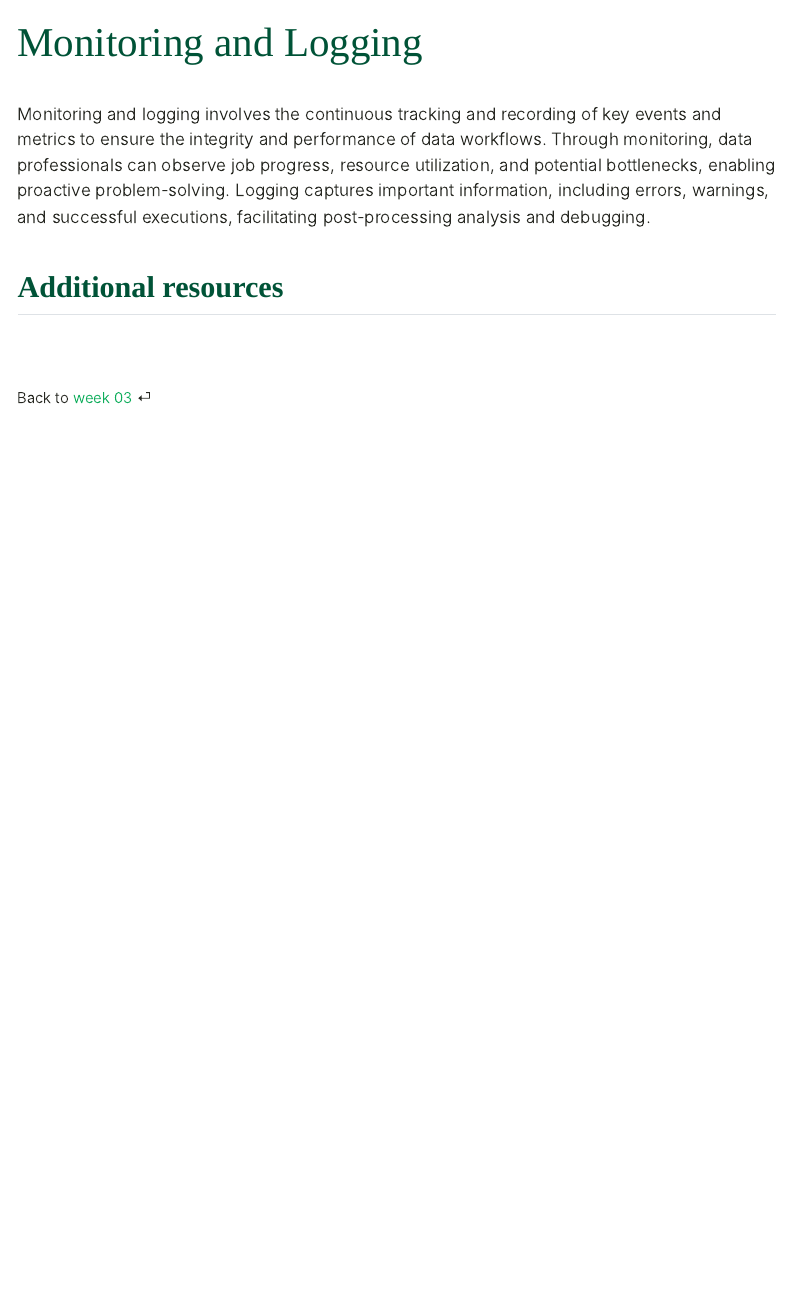
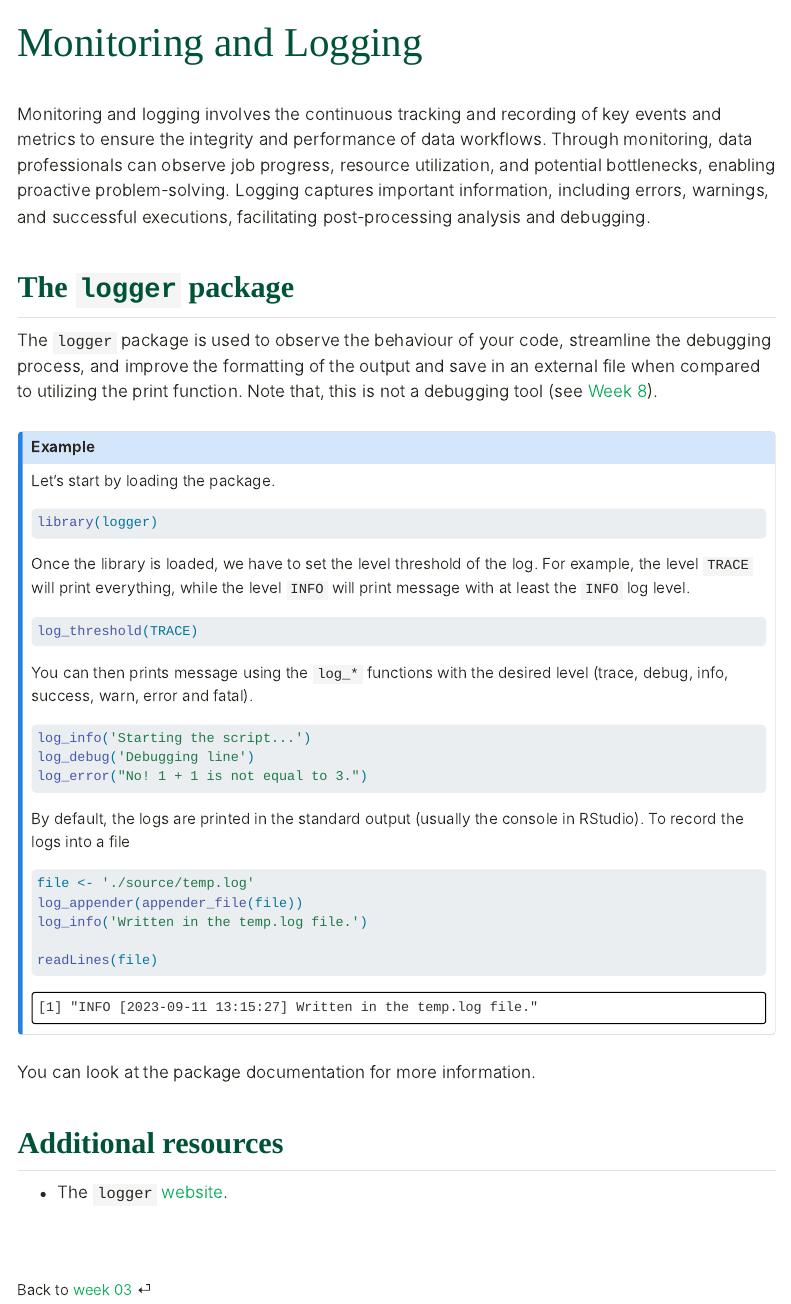
Before and after one commit to StevenGolovkine/UL-MS6071, a Quarto document (contents/week-3/06_monitoring.qmd): the page in a window 1100 px wide, from its top. Rendered offline with R 4.5, knitr and Pandoc in place of Quarto, with nearby package versions; menus at the side of the page are left out.

Commit message:
Week 3 - Monitoring and Logging

````diff
--- a/.github/workflows/publish.yml
+++ b/.github/workflows/publish.yml
@@ -32,6 +32,7 @@ jobs:
             any::xml2
             any::webexercises
             any::tidyverse
+            any::logger
 
       - name: Render and Publish
         uses: quarto-dev/quarto-actions/publish@v2
--- a/_quarto.yml
+++ b/_quarto.yml
@@ -2,7 +2,7 @@ project:
   type: website
 
 website:
-  page-navigation: true
+  page-navigation: false
   title: "R for Statistical Data Science"
   site-url: "https://r-programming-course.netlify.app"
   repo-url: https://github.com/StevenGolovkine/MSDSSLTFA_R_course
--- a/contents/week-3/06_monitoring.qmd
+++ b/contents/week-3/06_monitoring.qmd
@@ -6,8 +6,63 @@ engine: knitr
 <br>
 Monitoring and logging involves the continuous tracking and recording of key events and metrics to ensure the integrity and performance of data workflows. Through monitoring, data professionals can observe job progress, resource utilization, and potential bottlenecks, enabling proactive problem-solving. Logging captures important information, including errors, warnings, and successful executions, facilitating post-processing analysis and debugging.
 
+## The `logger` package
+
+The `logger` package is used to observe the behaviour of your code, streamline the debugging process, and improve the formatting of the output and save in an external file when compared to utilizing the print function. Note that, this is not a debugging tool (see [Week 8](../../weeks/week-8.qmd)).
+
+::: {.callout-note appearance="simple"}
+
+## Example
+
+Let's start by loading the package.
+
+```{r}
+#| class-output: outputcode
+#| include: true
+#| eval: true
+library(logger)
+```
+
+Once the library is loaded, we have to set the level threshold of the log. For example, the level `TRACE` will print everything, while the level `INFO` will print message with at least the `INFO` log level.
+
+```{r}
+#| class-output: outputcode
+#| include: true
+#| eval: true
+log_threshold(TRACE)
+```
+
+You can then prints message using the `log_*` functions with the desired level (trace, debug, info, success, warn, error and fatal).
+
+```{r}
+#| class-output: outputcode
+#| include: true
+#| eval: true
+log_info('Starting the script...')
+log_debug('Debugging line')
+log_error("No! 1 + 1 is not equal to 3.")
+```
+
+By default, the logs are printed in the standard output (usually the console in RStudio). To record the logs into a file
+
+```{r}
+#| class-output: outputcode
+#| include: true
+#| eval: true
+file <- './source/temp.log'
+log_appender(appender_file(file))
+log_info('Written in the temp.log file.')
+
+readLines(file)
+```
+
+:::
+
+You can look at the package documentation for more information.
 
 ## Additional resources
+
+* The `logger` [website](https://daroczig.github.io/logger/).
 
 
 <br><br>
````
Also changed, not shown: 2 other files.
